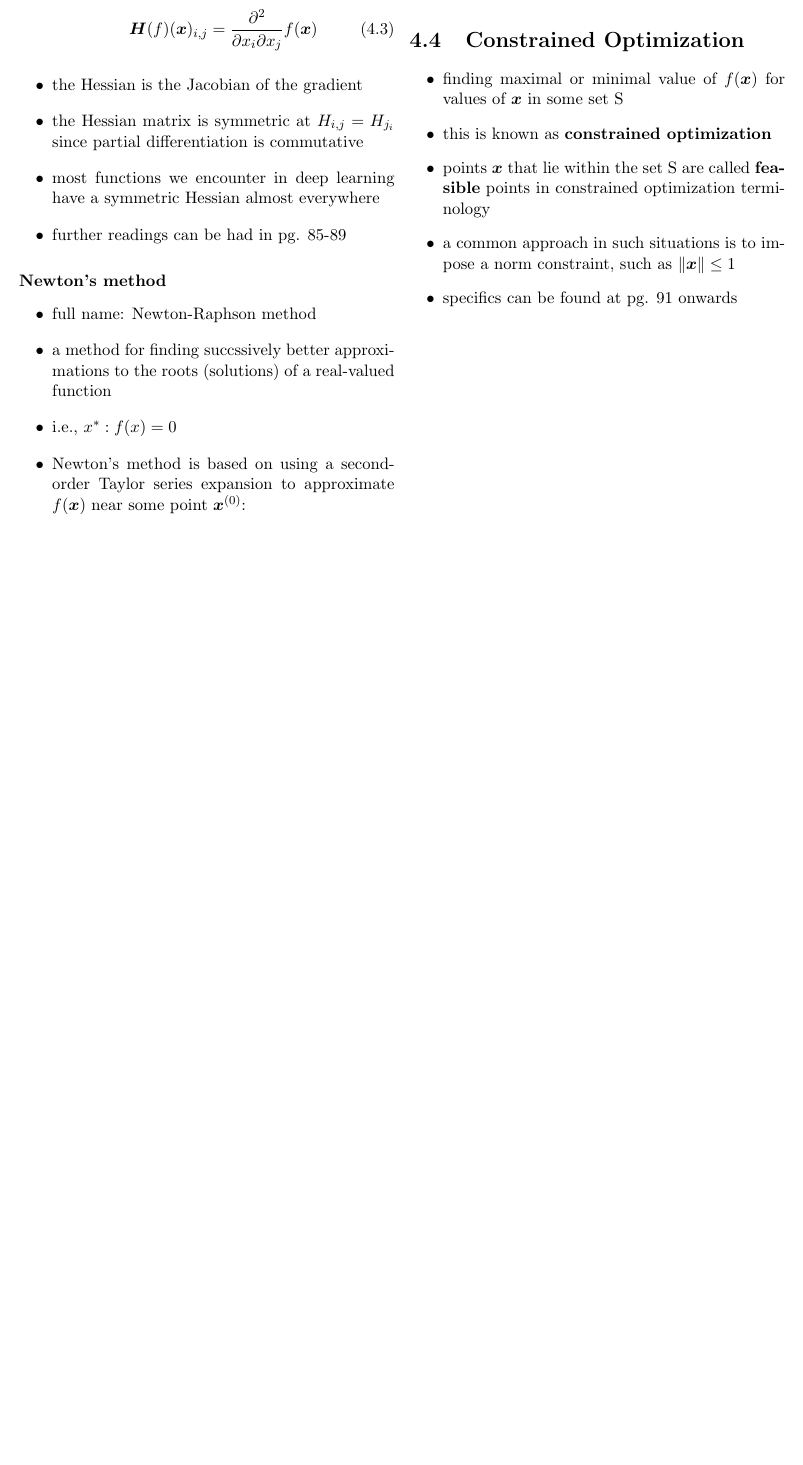
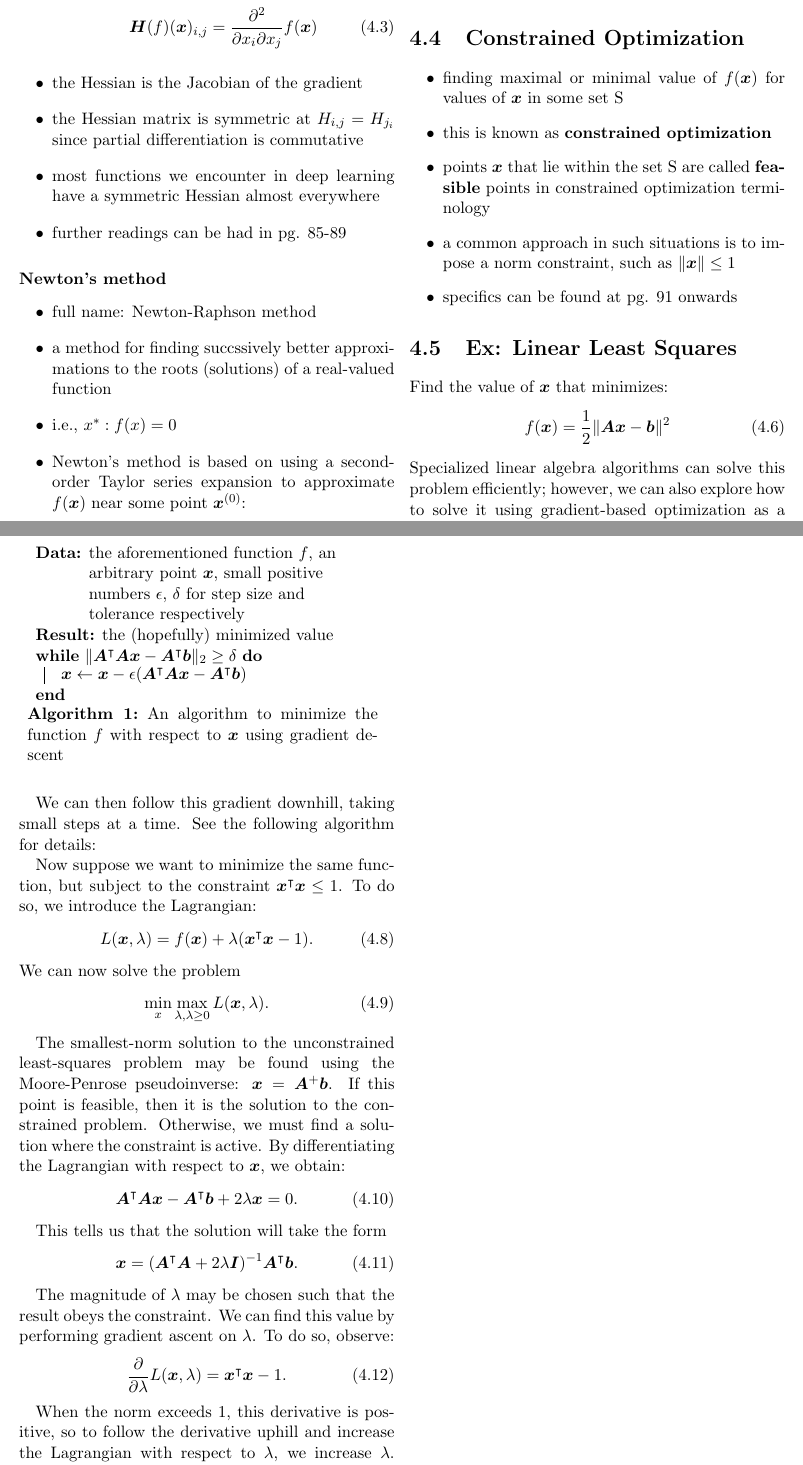
Before and after one commit to papapabi/dlb-condensed, a LaTeX document (chapter-4.tex): part of page 3 of 3 before the commit and two parts of pages 3 and 4 of 4 after it, the two joined at a grey line, cut so that both start at the same text, the shorter picture padded with empty space. Compiled offline with pdfLaTeX.

Commit message:
Finish chapter 4

```diff
--- a/chapter-4.tex
+++ b/chapter-4.tex
@@ -1,6 +1,7 @@
 \documentclass[11pt, twocolumn]{report}
 \usepackage[margin=0.75in]{geometry}
 \usepackage{amssymb}
+\usepackage[]{algorithm2e}
 \usepackage{amsmath}
 \usepackage{bm}
 \def\realnumbers{\mathbb{R}}
@@ -222,3 +223,11 @@ have a small change in the output.
   \item specifics can be found at pg. 91 onwards
 \end{itemize}
 
+\section{Ex: Linear Least Squares}
+Find the value of $\bm{x}$ that minimizes:
+\begin{equation}
+  f(\bm{x}) = \frac{1}{2} \| \bm{Ax} - \bm{b} \|^2
+\end{equation}
+Specialized linear algebra algorithms can solve this problem efficiently;
+however, we can also explore how to solve it using gradient-based optimization
+as a simple example of how these techniques work.
@@ -224,0 +241,50 @@ have a small change in the output.
+We can then follow this gradient downhill, taking small steps at a time. See
+the following algorithm for details:
+\begin{algorithm}
+  \KwData{the aforementioned function $f$, an arbitrary point $\bm{x}$, small
+    positive numbers $\epsilon$, $\delta$ for step size and tolerance
+    respectively}
+  \KwResult{the (hopefully) minimized value}
+  \While{$\| \bm{A}^\intercal\bm{Ax} - \bm{A}^\intercal\bm{b} \|_2 \geq \delta$} {
+    $\bm{x} \leftarrow \bm{x} - \epsilon(\bm{A}^\intercal\bm{Ax} - \bm{A}^\intercal\bm{b})$
+  }
+  \caption{An algorithm to minimize the function $f$ with respect to $\bm{x}$
+    using gradient descent}
+\end{algorithm}
+
+Now suppose we want to minimize the same function, but subject to the
+constraint $\bm{x}^\intercal\bm{x} \leq 1$. To do so, we introduce the
+Lagrangian:
+\begin{equation}
+  L(\bm{x},\lambda) = f(\bm{x}) + \lambda(\bm{x}^\intercal\bm{x} - 1).
+\end{equation}
+We can now solve the problem
+\begin{equation}
+  \min_x \max_{\lambda, \lambda \geq 0} L(\bm{x}, \lambda).
+\end{equation}
+
+The smallest-norm solution to the unconstrained least-squares problem may be
+found using the Moore-Penrose pseudoinverse: $\bm{x} = \bm{A}^+\bm{b}$. If this
+point is feasible, then it is the solution to the constrained problem.
+Otherwise, we must find a solution where the constraint is active. By
+differentiating the Lagrangian with respect to $\bm{x}$, we obtain:
+\begin{equation}
+  \bm{A}^\intercal\bm{Ax} - \bm{A}^\intercal\bm{b} + 2\lambda\bm{x} = 0.
+\end{equation}
+
+This tells us that the solution will take the form
+\begin{equation}
+  \bm{x} = (\bm{A}^\intercal\bm{A} + 2\lambda\bm{I})^{-1}\bm{A}^\intercal\bm{b}.
+\end{equation}
+
+The magnitude of $\lambda$ may be chosen such that the result obeys the
+constraint. We can find this value by performing gradient ascent on $\lambda$.
+To do so, observe:
+\begin{equation}
+  \frac{\partial}{\partial\lambda} L(\bm{x},\lambda) = \bm{x}^\intercal\bm{x} -
+  1.
+\end{equation}
+
+When the norm exceeds 1, this derivative is positive, so to follow the
+derivative uphill and increase the Lagrangian with respect to $\lambda$, we
+increase $\lambda$. Because the coefficient on the $\bm{x}^\intercal\bm{x}$
```
Also changed, not shown: chapter-4.tex (11 more changed lines).
